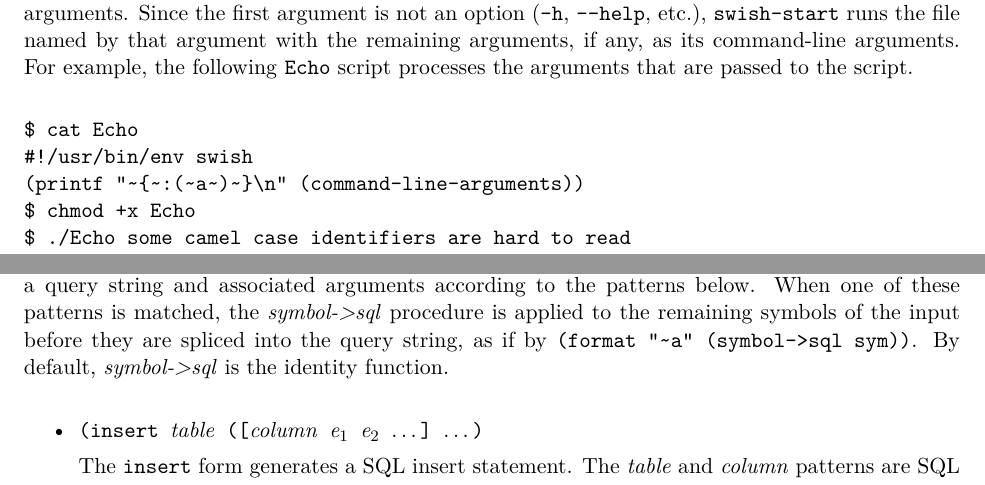
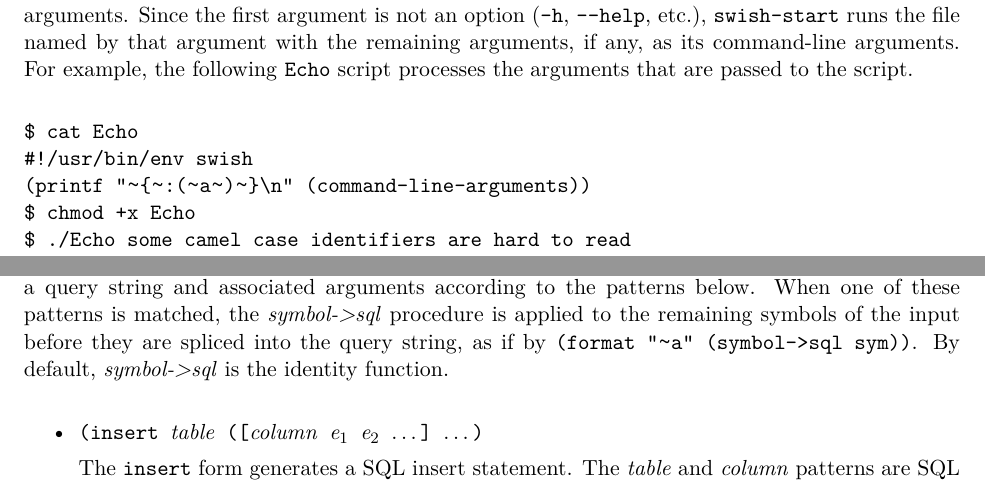
Before and after one commit to becls/swish, a LaTeX thesis (doc/swish.tex, which reads doc/swish.sty, doc/swish/app.tex, doc/swish/db.tex): two parts of pages 9 and 87 of 120, joined at a grey line, cut so that both start at the same text. Compiled offline with pdfLaTeX.

Commit message:
doc: make tilde and dash easier to distinguish in code examples

```diff
--- a/doc/swish.sty
+++ b/doc/swish.sty
@@ -52,3 +52,14 @@
 \newcommand{\sopt}[1]{\code{{-}#1}}
 \newcommand{\lopt}[1]{\code{{-}{-}#1}}
 \newcommand{\str}[1]{\code{"#1"}}
+
+% the default \textasciitilde looks too much like a dash
+\newcommand{\schtilde}{{\fontfamily{phv}\selectfont\textasciitilde}}
+% use this within an environment to map ~ to \schtilde
+\begingroup
+\catcode`~=\active
+\gdef\fixtilde{%
+  \catcode`~=\active
+  \def~{\schtilde}%
+}
+\endgroup
--- a/doc/swish/app.tex
+++ b/doc/swish/app.tex
@@ -70,7 +70,7 @@ remaining arguments, if any, as its command-line arguments.
 For example, the following \code{Echo} script processes the arguments
 that are passed to the script.
 
-\codebegin
+\codebegin\fixtilde
 $ cat Echo
 #!/usr/bin/env swish
 (printf "~\{~:(~a~)~\}{\textbackslash}n" (command-line-arguments))
--- a/doc/swish/db.tex
+++ b/doc/swish/db.tex
@@ -418,7 +418,7 @@ syntax object \var{x} and produce a query string and associated
 arguments according to the patterns below.
 When one of these patterns is matched, the \var{symbol->sql} procedure is
 applied to the remaining symbols of the input before they are spliced into the
-query string, as if by \code{(format "{\textasciitilde}a" (symbol->sql sym))}.
+query string, as if by \code{\fixtilde(format "~a" (symbol->sql sym))}.
 By default, \var{symbol->sql} is the identity function.
 
 \begin{itemize}
```
Also changed, not shown: doc/swish/cli.tex (+1 -1 lines).
